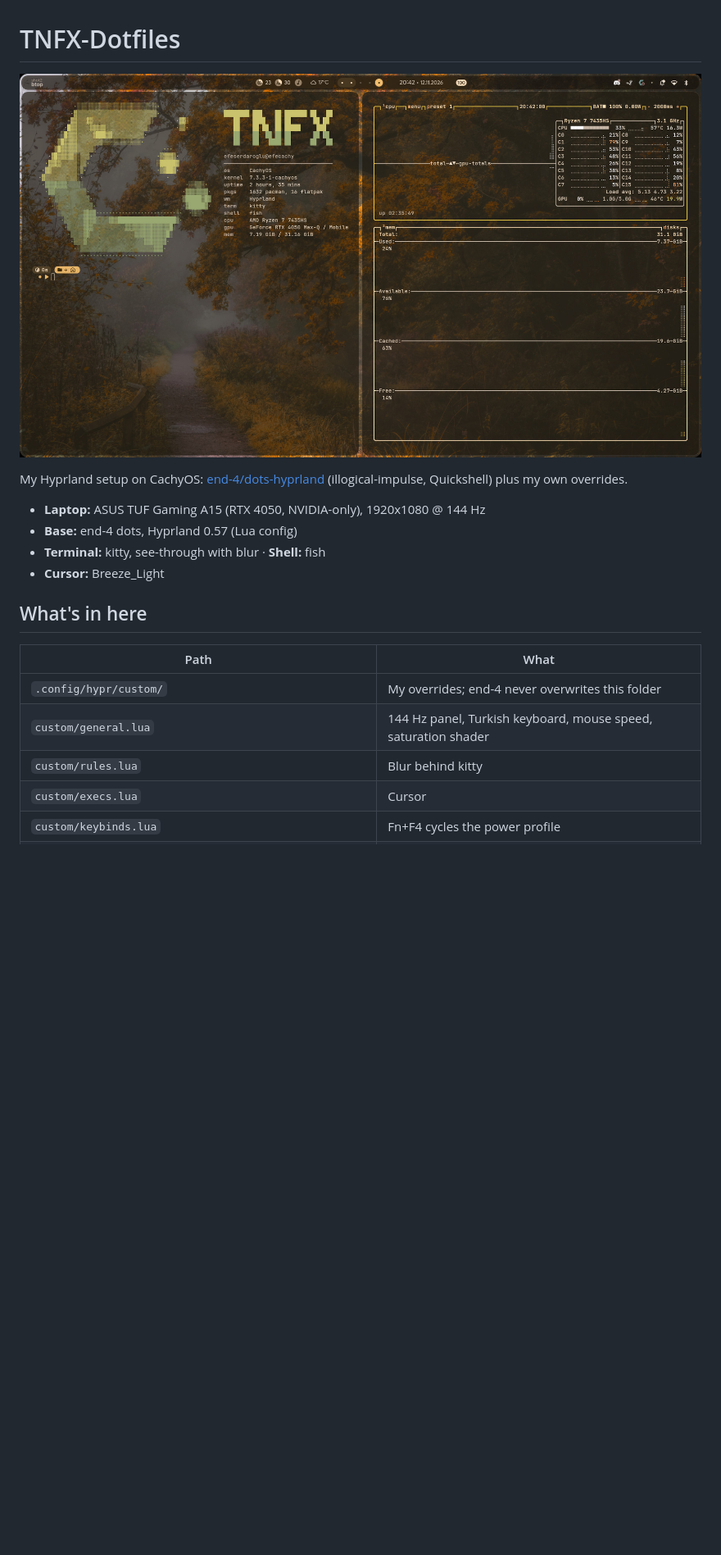
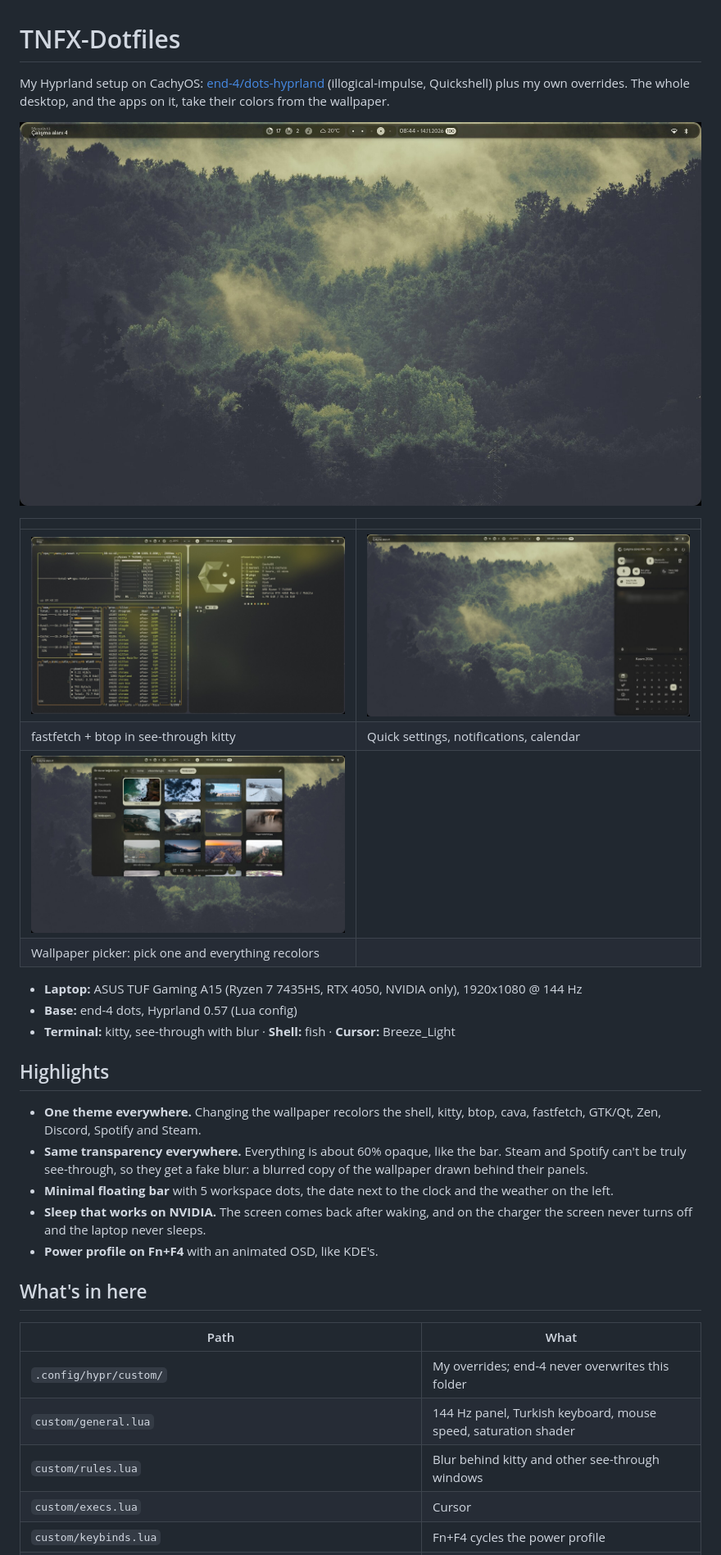
Before and after one commit to TNFX1/TNFX-Dotfiles, a Markdown page: README.md, the part around one of its changes. Shown at 82% size. GitHub-like rendering; pictures changed too: .github/screenshot.jpg (deleted), .github/screenshots/desktop.jpg (added), .github/screenshots/sidebar.jpg (added); blank space fills up the shorter version.

Commit message:
README: new screenshots, highlights, full file list

```diff
--- a/README.md
+++ b/README.md
@@ -1,13 +1,27 @@
 # TNFX-Dotfiles
 
-![desktop](.github/screenshot.jpg)
+My Hyprland setup on CachyOS: [end-4/dots-hyprland](https://github.com/end-4/dots-hyprland) (illogical-impulse, Quickshell) plus my own overrides. The whole desktop, and the apps on it, take their colors from the wallpaper.
 
-My Hyprland setup on CachyOS: [end-4/dots-hyprland](https://github.com/end-4/dots-hyprland) (illogical-impulse, Quickshell) plus my own overrides.
+![desktop](.github/screenshots/desktop.jpg)
 
-- **Laptop:** ASUS TUF Gaming A15 (RTX 4050, NVIDIA-only), 1920x1080 @ 144 Hz
+| | |
+|---|---|
+| ![terminals](.github/screenshots/terminals.jpg) | ![sidebar](.github/screenshots/sidebar.jpg) |
+| fastfetch + btop in see-through kitty | Quick settings, notifications, calendar |
+| ![wallpapers](.github/screenshots/wallpapers.jpg) | |
+| Wallpaper picker: pick one and everything recolors | |
+
+- **Laptop:** ASUS TUF Gaming A15 (Ryzen 7 7435HS, RTX 4050, NVIDIA only), 1920x1080 @ 144 Hz
 - **Base:** end-4 dots, Hyprland 0.57 (Lua config)
-- **Terminal:** kitty, see-through with blur · **Shell:** fish
-- **Cursor:** Breeze_Light
+- **Terminal:** kitty, see-through with blur · **Shell:** fish · **Cursor:** Breeze_Light
+
+## Highlights
+
+- **One theme everywhere.** Changing the wallpaper recolors the shell, kitty, btop, cava, fastfetch, GTK/Qt, Zen, Discord, Spotify and Steam.
+- **Same transparency everywhere.** Everything is about 60% opaque, like the bar. Steam and Spotify can't be truly see-through, so they get a fake blur: a blurred copy of the wallpaper drawn behind their panels.
+- **Minimal floating bar** with 5 workspace dots, the date next to the clock and the weather on the left.
+- **Sleep that works on NVIDIA.** The screen comes back after waking, and on the charger the screen never turns off and the laptop never sleeps.
+- **Power profile on Fn+F4** with an animated OSD, like KDE's.
 
 ## What's in here
 
@@ -15,7 +29,7 @@ My Hyprland setup on CachyOS: [end-4/dots-hyprland](https://github.com/end-4/dot
 |---|---|
 | `.config/hypr/custom/` | My overrides; end-4 never overwrites this folder |
 | `custom/general.lua` | 144 Hz panel, Turkish keyboard, mouse speed, saturation shader |
-| `custom/rules.lua` | Blur behind kitty |
+| `custom/rules.lua` | Blur behind kitty and other see-through windows |
 | `custom/execs.lua` | Cursor |
 | `custom/keybinds.lua` | Fn+F4 cycles the power profile |
 | `custom/env.lua` | NVIDIA env vars |
```
Also changed, not shown: other parts of README.md (+18 -9 lines).
